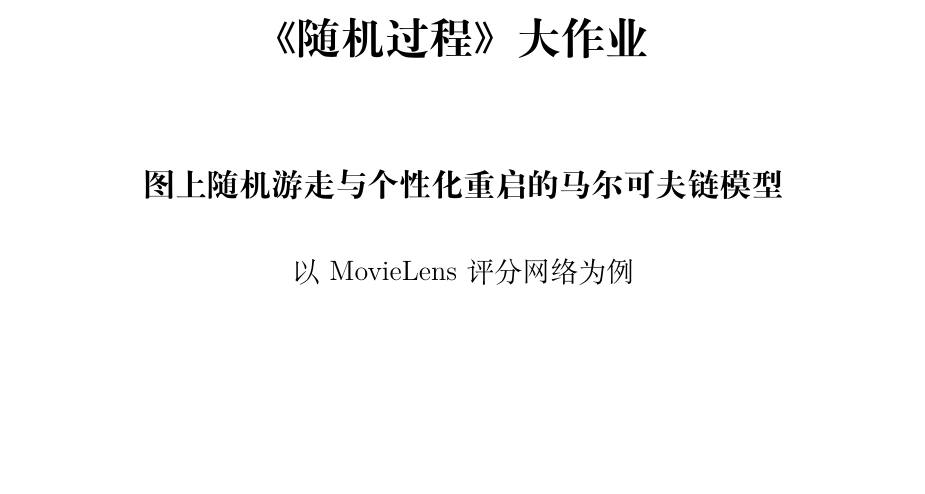
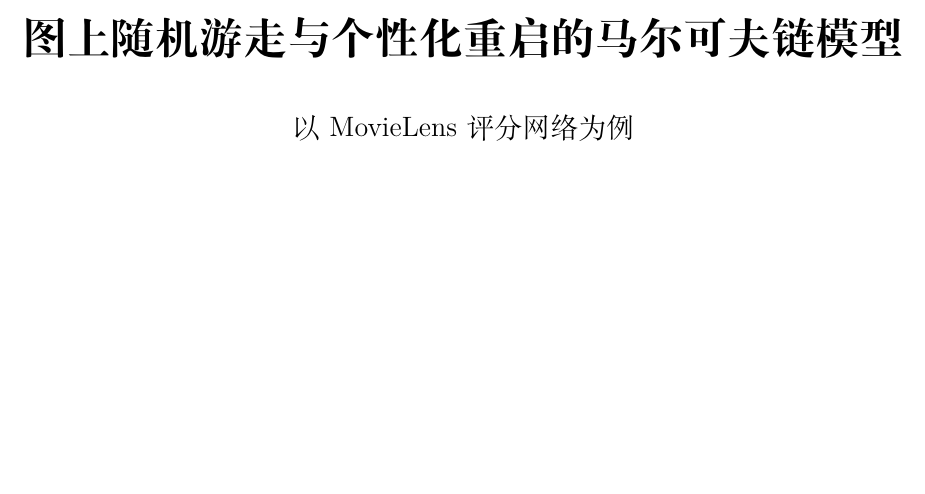
Before and after one commit to ttbr5145/markov-rwr-movielens, a LaTeX document (论文/paper_solo.tex): part of page 1 of 21, cut at the place of the change, the shorter picture padded with empty space. Compiled offline with XeLaTeX.

Commit message:
修改大标题

```diff
--- a/论文/paper_solo.tex
+++ b/论文/paper_solo.tex
@@ -43,9 +43,7 @@
 \begin{titlepage}
 \centering
 \vspace*{2.2cm}
-{\zihao{2}\bfseries 《随机过程》大作业\par}
-\vspace{1.4cm}
-{\zihao{3}\bfseries 图上随机游走与个性化重启的马尔可夫链模型\par}
+{\zihao{2}\bfseries 图上随机游走与个性化重启的马尔可夫链模型\par}
 \vspace{0.5cm}
 {\zihao{4} 以 MovieLens 评分网络为例\par}
 \vspace{3.2cm}
```
Also changed, not shown: 论文/paper_team.tex (+1 -3 lines).
